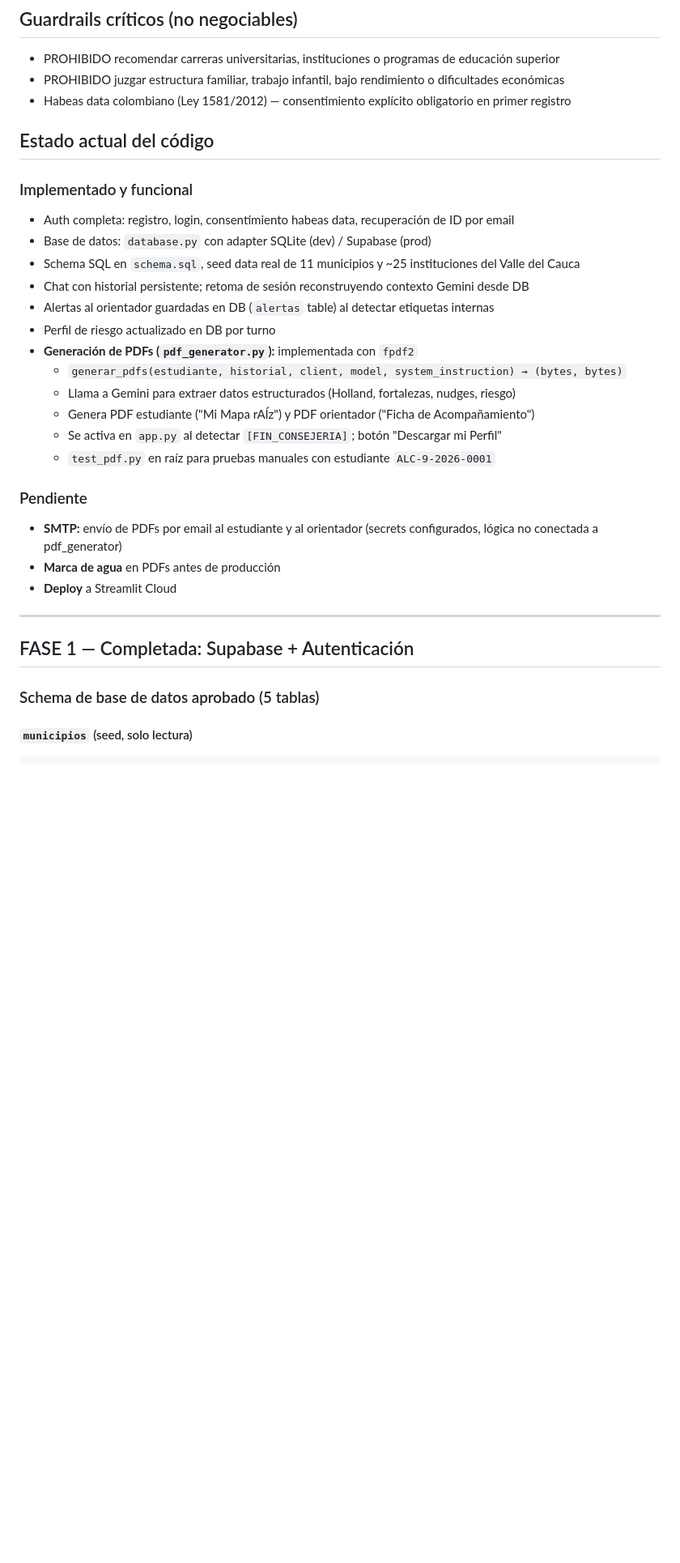
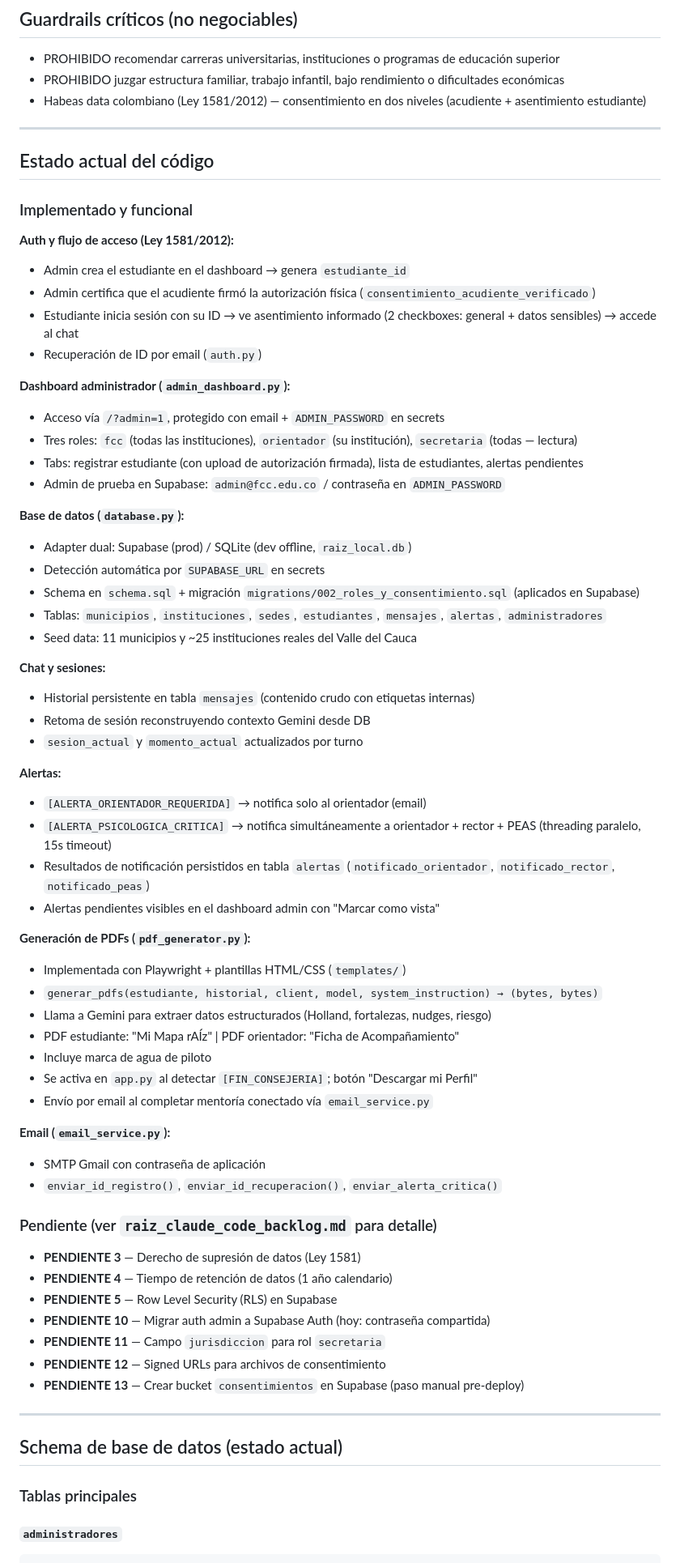
Before and after one commit to Taurox485/raiz-beta, a Markdown page: CLAUDE.md, the part around one of its changes. Shown at 81% size. Drawn GitHub-style; blank space fills up the shorter version.

Commit message:
docs: actualizar CLAUDE.md con estado real del proyecto — Supabase conectado, deploy en raiz-piloto.streamlit.app, dashboard admin funcional, PDFs con Playwright, pendientes actualizados

````diff
--- a/CLAUDE.md
+++ b/CLAUDE.md
@@ -21,34 +35,71 @@ El ecosistema económico gira en torno a la caña de azúcar y la agricultura. M
 ## Guardrails críticos (no negociables)
 - PROHIBIDO recomendar carreras universitarias, instituciones o programas de educación superior
 - PROHIBIDO juzgar estructura familiar, trabajo infantil, bajo rendimiento o dificultades económicas
-- Habeas data colombiano (Ley 1581/2012) — consentimiento explícito obligatorio en primer registro
+- Habeas data colombiano (Ley 1581/2012) — consentimiento en dos niveles (acudiente + asentimiento estudiante)
+
+---
 
 ## Estado actual del código
 
 ### Implementado y funcional
-- Auth completa: registro, login, consentimiento habeas data, recuperación de ID por email
-- Base de datos: `database.py` con adapter SQLite (dev) / Supabase (prod)
-- Schema SQL en `schema.sql`, seed data real de 11 municipios y ~25 instituciones del Valle del Cauca
-- Chat con historial persistente; retoma de sesión reconstruyendo contexto Gemini desde DB
-- Alertas al orientador guardadas en DB (`alertas` table) al detectar etiquetas internas
-- Perfil de riesgo actualizado en DB por turno
-- **Generación de PDFs (`pdf_generator.py`):** implementada con `fpdf2`
-  - `generar_pdfs(estudiante, historial, client, model, system_instruction) → (bytes, bytes)`
-  - Llama a Gemini para extraer datos estructurados (Holland, fortalezas, nudges, riesgo)
-  - Genera PDF estudiante ("Mi Mapa rAÍz") y PDF orientador ("Ficha de Acompañamiento")
-  - Se activa en `app.py` al detectar `[FIN_CONSEJERIA]`; botón "Descargar mi Perfil"
-  - `test_pdf.py` en raíz para pruebas manuales con estudiante `ALC-9-2026-0001`
 
-### Pendiente
-- **SMTP:** envío de PDFs por email al estudiante y al orientador (secrets configurados, lógica no conectada a pdf_generator)
-- **Marca de agua** en PDFs antes de producción
-- **Deploy** a Streamlit Cloud
+**Auth y flujo de acceso (Ley 1581/2012):**
+- Admin crea el estudiante en el dashboard → genera `estudiante_id`
+- Admin certifica que el acudiente firmó la autorización física (`consentimiento_acudiente_verificado`)
+- Estudiante inicia sesión con su ID → ve asentimiento informado (2 checkboxes: general + datos sensibles) → accede al chat
+- Recuperación de ID por email (`auth.py`)
+
+**Dashboard administrador (`admin_dashboard.py`):**
+- Acceso vía `/?admin=1`, protegido con email + `ADMIN_PASSWORD` en secrets
+- Tres roles: `fcc` (todas las instituciones), `orientador` (su institución), `secretaria` (todas — lectura)
+- Tabs: registrar estudiante (con upload de autorización firmada), lista de estudiantes, alertas pendientes
+- Admin de prueba en Supabase: `admin@fcc.edu.co` / contraseña en `ADMIN_PASSWORD`
+
+**Base de datos (`database.py`):**
+- Adapter dual: Supabase (prod) / SQLite (dev offline, `raiz_local.db`)
+- Detección automática por `SUPABASE_URL` en secrets
+- Schema en `schema.sql` + migración `migrations/002_roles_y_consentimiento.sql` (aplicados en Supabase)
+- Tablas: `municipios`, `instituciones`, `sedes`, `estudiantes`, `mensajes`, `alertas`, `administradores`
+- Seed data: 11 municipios y ~25 instituciones reales del Valle del Cauca
+
+**Chat y sesiones:**
+- Historial persistente en tabla `mensajes` (contenido crudo con etiquetas internas)
+- Retoma de sesión reconstruyendo contexto Gemini desde DB
+- `sesion_actual` y `momento_actual` actualizados por turno
+
+**Alertas:**
+- `[ALERTA_ORIENTADOR_REQUERIDA]` → notifica solo al orientador (email)
+- `[ALERTA_PSICOLOGICA_CRITICA]` → notifica simultáneamente a orientador + rector + PEAS (threading paralelo, 15s timeout)
+- Resultados de notificación persistidos en tabla `alertas` (`notificado_orientador`, `notificado_rector`, `notificado_peas`)
+- Alertas pendientes visibles en el dashboard admin con "Marcar como vista"
+
+**Generación de PDFs (`pdf_generator.py`):**
+- Implementada con Playwright + plantillas HTML/CSS (`templates/`)
+- `generar_pdfs(estudiante, historial, client, model, system_instruction) → (bytes, bytes)`
+- Llama a Gemini para extraer datos estructurados (Holland, fortalezas, nudges, riesgo)
+- PDF estudiante: "Mi Mapa rAÍz" | PDF orientador: "Ficha de Acompañamiento"
+- Incluye marca de agua de piloto
+- Se activa en `app.py` al detectar `[FIN_CONSEJERIA]`; botón "Descargar mi Perfil"
+- Envío por email al completar mentoría conectado vía `email_service.py`
+
+**Email (`email_service.py`):**
+- SMTP Gmail con contraseña de aplicación
+- `enviar_id_registro()`, `enviar_id_recuperacion()`, `enviar_alerta_critica()`
+
+### Pendiente (ver `raiz_claude_code_backlog.md` para detalle)
+- **PENDIENTE 3** — Derecho de supresión de datos (Ley 1581)
+- **PENDIENTE 4** — Tiempo de retención de datos (1 año calendario)
+- **PENDIENTE 5** — Row Level Security (RLS) en Supabase
+- **PENDIENTE 10** — Migrar auth admin a Supabase Auth (hoy: contraseña compartida)
+- **PENDIENTE 11** — Campo `jurisdiccion` para rol `secretaria`
+- **PENDIENTE 12** — Signed URLs para archivos de consentimiento
+- **PENDIENTE 13** — Crear bucket `consentimientos` en Supabase (paso manual pre-deploy)
 
 ---
 
-## FASE 1 — Completada: Supabase + Autenticación
+## Schema de base de datos (estado actual)
 
-### Schema de base de datos aprobado (5 tablas)
+### Tablas principales
 
-#### `municipios` (seed, solo lectura)
+#### `administradores`
 ```
````
Also changed, not shown: other parts of CLAUDE.md (+85 -74 lines).
